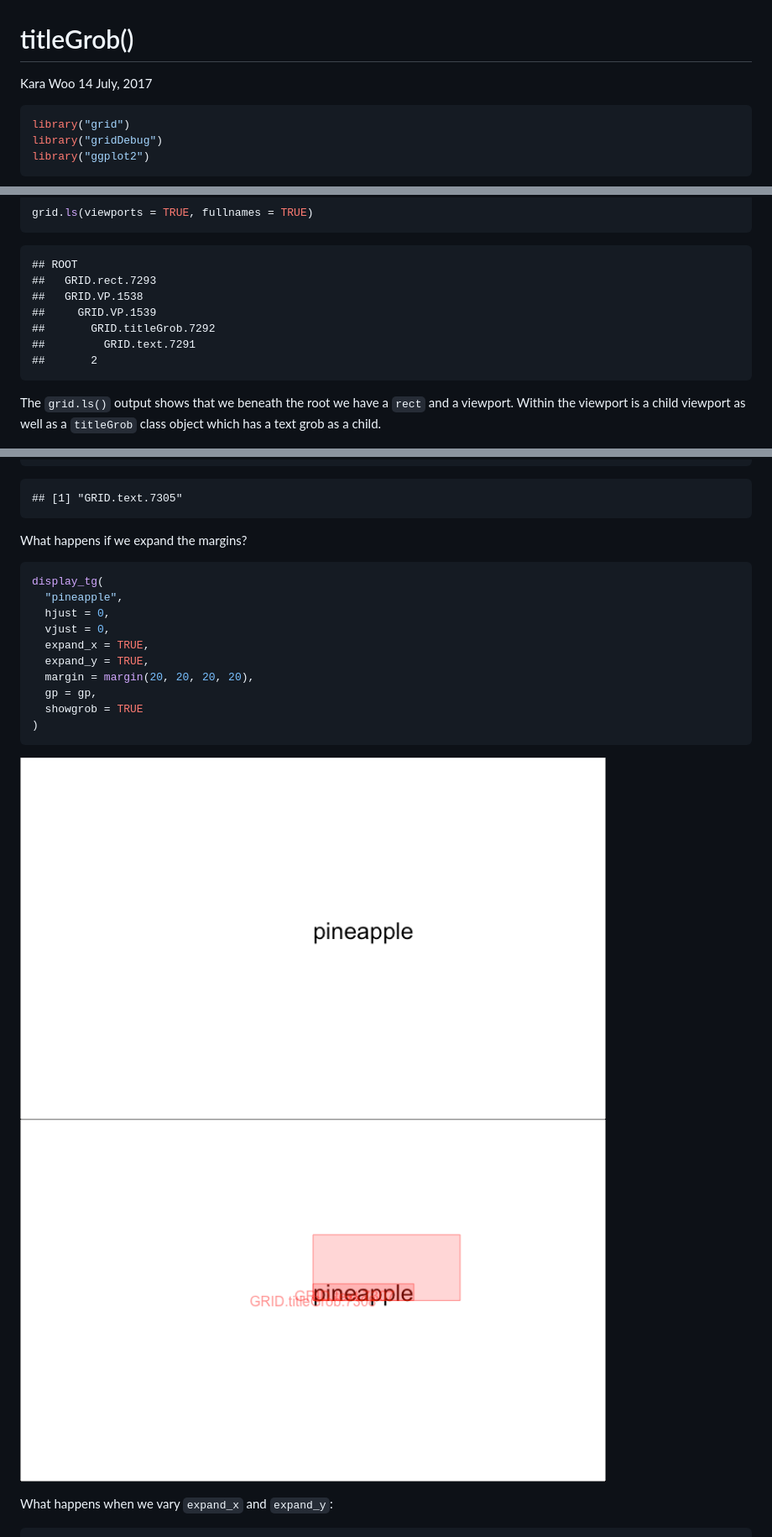
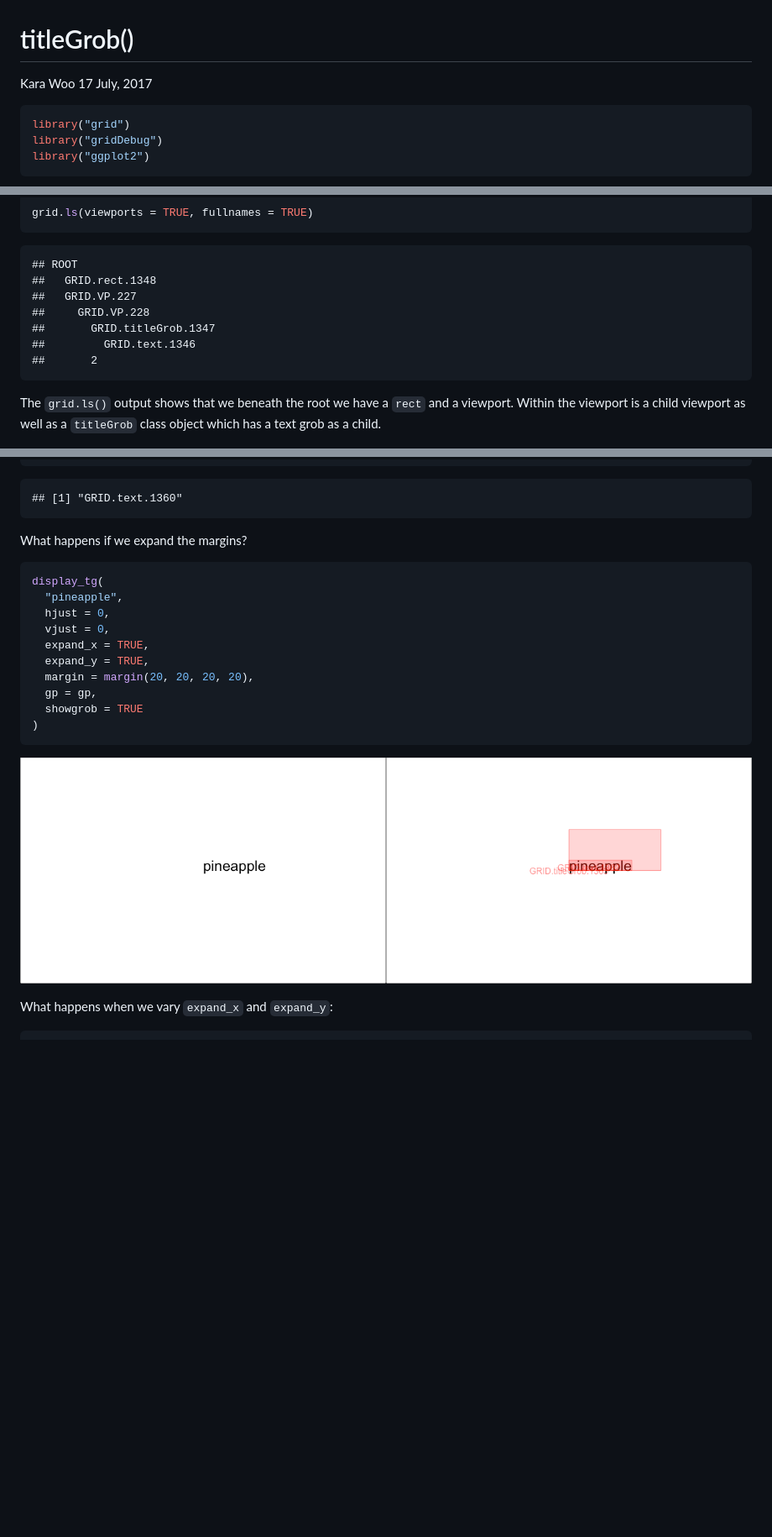
Before and after one commit to karawoo/titlegrob-doc, a Markdown page: titlegrob.md, 3 parts joined by grey strips. Shown: that part at 84% size. Drawn GitHub-style; pictures changed too: figs/display-titlegrob-wider-margins-2.png; blank space fills up the shorter version.

Commit message:
Smaller figures

````diff
--- a/titlegrob.md
+++ b/titlegrob.md
@@ -1,7 +1,7 @@
 titleGrob()
 ================
 Kara Woo
-14 July, 2017
+17 July, 2017
 
 ``` r
 library("grid")
@@ -332,11 +332,11 @@ grid.ls(viewports = TRUE, fullnames = TRUE)
 ```
 
     ## ROOT
-    ##   GRID.rect.7293
-    ##   GRID.VP.1538
-    ##     GRID.VP.1539
-    ##       GRID.titleGrob.7292
-    ##         GRID.text.7291
+    ##   GRID.rect.1348
+    ##   GRID.VP.227
+    ##     GRID.VP.228
+    ##       GRID.titleGrob.1347
+    ##         GRID.text.1346
     ##       2
 
 The `grid.ls()` output shows that we beneath the root we have a `rect` and a viewport. Within the viewport is a child viewport as well as a `titleGrob` class object which has a text grob as a child.
@@ -357,7 +357,7 @@ childNames(
 )
 ```
 
-    ## [1] "GRID.text.7305"
+    ## [1] "GRID.text.1360"
 
 What happens if we expand the margins?
 
@@ -374,7 +374,7 @@ display_tg(
 )
 ```
 
-<img src="figs/display-titlegrob-wider-margins-1.png" width="80%" style="display: block; margin: auto;" /><img src="figs/display-titlegrob-wider-margins-2.png" width="80%" style="display: block; margin: auto;" />
+<img src="figs/display-titlegrob-wider-margins-1.png" width="50%" style="display: block; margin: auto;" /><img src="figs/display-titlegrob-wider-margins-2.png" width="50%" style="display: block; margin: auto;" />
 
 What happens when we vary `expand_x` and `expand_y`:
 
````
Also changed, not shown: other parts of titlegrob.md (+4 -4 lines), figs/display-titlegrob-4.png, figs/titlegrob-expand-2.png, figs/titlegrob-expand-4.png, figs/titlegrob-just-2.png, figs/titlegrob-just-4.png, 1 other file.
